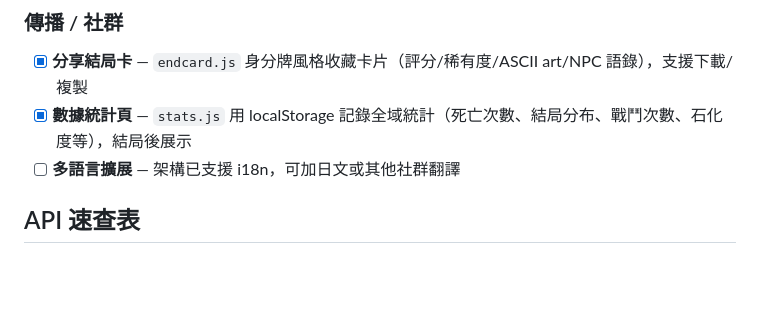
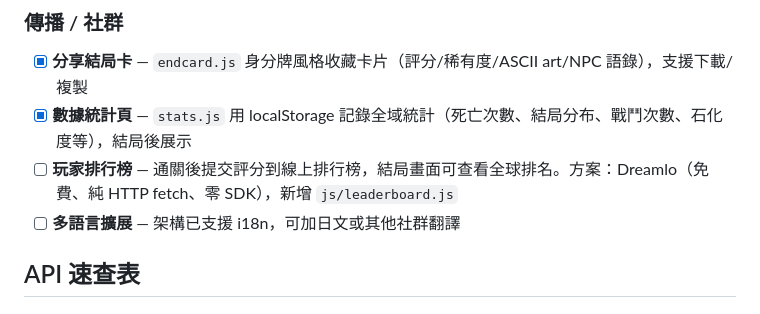
Before and after one commit to kunanli/text-echo-game, a Markdown page: CLAUDE.md, the part around the change. Drawn GitHub-style; blank space fills up the shorter version.

Commit message:
CLAUDE.md: add leaderboard to roadmap (Dreamlo)
https://claude.ai/code/session_01Ek8FHDdiSq4bFSgGiwh5eJ

```diff
--- a/CLAUDE.md
+++ b/CLAUDE.md
@@ -112,6 +112,7 @@ assets/
 
 - [x] **分享結局卡** — `endcard.js` 身分牌風格收藏卡片（評分/稀有度/ASCII art/NPC 語錄），支援下載/複製
 - [x] **數據統計頁** — `stats.js` 用 localStorage 記錄全域統計（死亡次數、結局分布、戰鬥次數、石化度等），結局後展示
+- [ ] **玩家排行榜** — 通關後提交評分到線上排行榜，結局畫面可查看全球排名。方案：Dreamlo（免費、純 HTTP fetch、零 SDK），新增 `js/leaderboard.js`
 - [ ] **多語言擴展** — 架構已支援 i18n，可加日文或其他社群翻譯
 
 ## API 速查表
```
